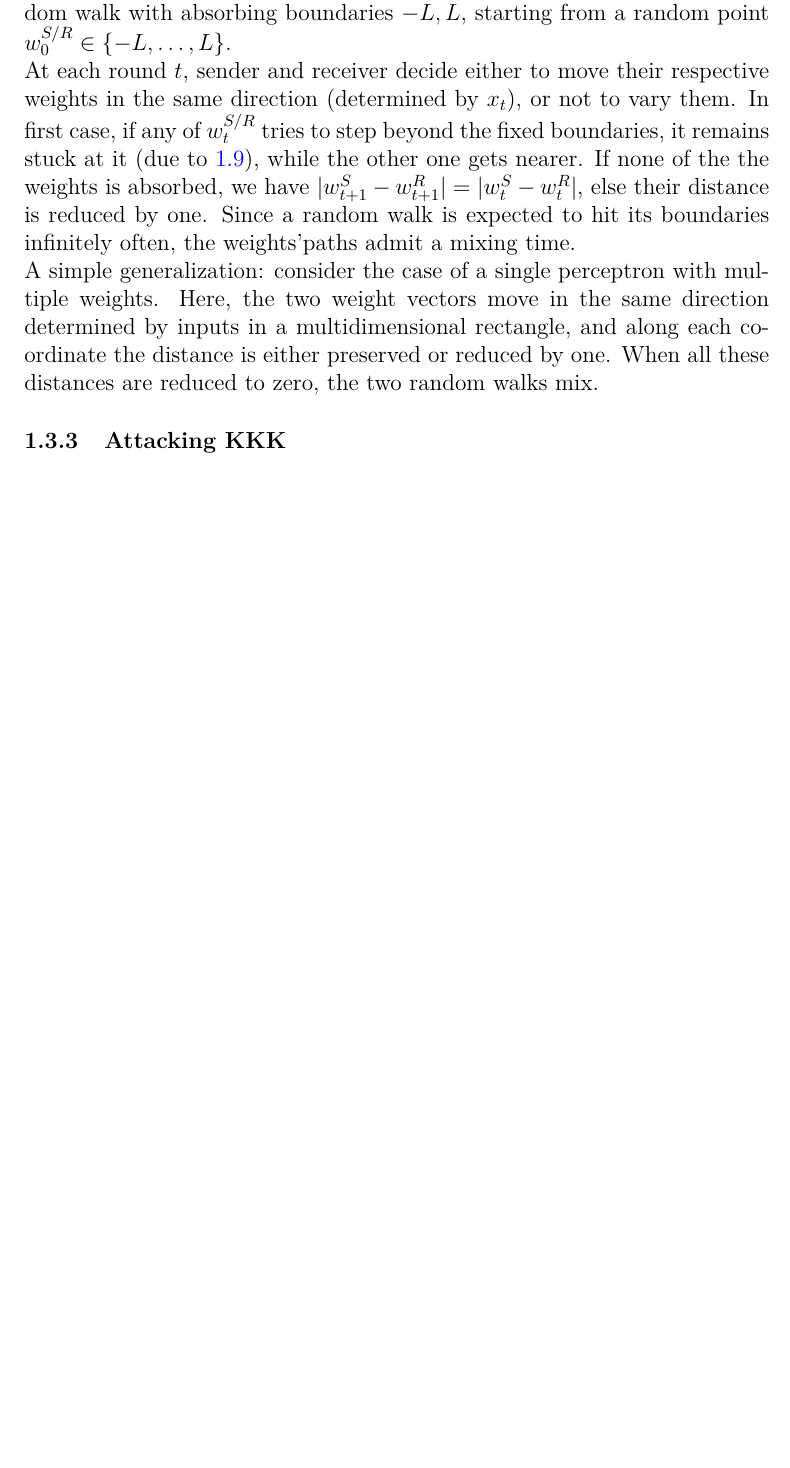
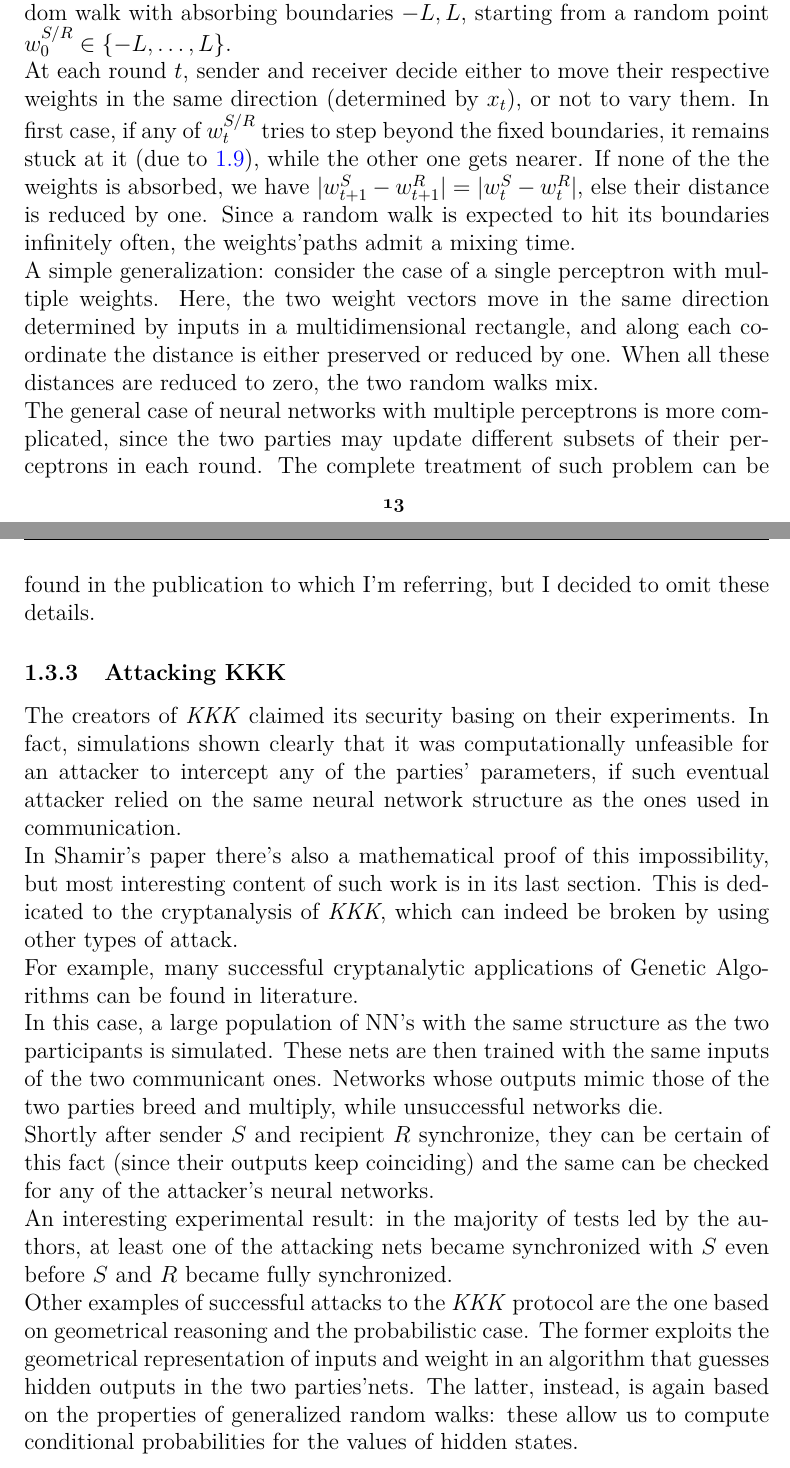
Before and after one commit to ElMora96/mora-thesis, a LaTeX thesis (moraglio-latex/thesis-moraglio.tex): part of page 13 of 20 before the commit and two parts of pages 13 and 14 of 20 after it, the two joined at a grey line, cut so that both start at the same text, the shorter picture padded with empty space. Compiled offline with pdfLaTeX.

Commit message:
Added attacks

```diff
--- a/moraglio-latex/thesis-moraglio.tex
+++ b/moraglio-latex/thesis-moraglio.tex
@@ -325,9 +325,21 @@ In other words, above function rescales weights to the prefixed bounds whenever
 After these premises, we can show how the two participants converge and why a third net cannot converge to the same parameters by following the same learning procedure. \\
  We start off by considering an oversimplified model of a single perceptron with a single weight. \iftrue Let $w^{S/R}_{t}$  be the current weights and denote inputs $x_{t} \in \{-1,1\} $. \fi Each weight's update process can be described as a random walk with absorbing boundaries $-L,L$, starting from a random point $w^{S/R}_{0}\in\{-L,\dots ,L\}$. \\
 At each round $t$, sender and receiver decide either to move their respective weights in the same direction (determined by $x_t$), or not to vary them. In first case, if any of $w^{S/R}_t$ tries to step beyond the fixed boundaries, it remains stuck at it (due to \ref{rebound}), while the other one gets nearer.  If none of the the weights is absorbed, we have $|w_{t+1}^S - w_{t+1}^R| = |w_{t}^S - w_{t}^R|$, else their distance is reduced by one. Since a random walk is expected to hit its boundaries infinitely often, the weights'paths admit a mixing time. \\
-A simple generalization: consider the case of a single perceptron with multiple weights. Here, the two weight vectors move in the same direction determined by inputs in a multidimensional rectangle, and along each coordinate the distance is either preserved or reduced by one. When all these distances are reduced to zero, the two random walks mix.
+A simple generalization: consider the case of a single perceptron with multiple weights. Here, the two weight vectors move in the same direction determined by inputs in a multidimensional rectangle, and along each coordinate the distance is either preserved or reduced by one. When all these distances are reduced to zero, the two random walks mix. \\
+The general case of neural networks with multiple perceptrons is more complicated, since the two parties may update different subsets of their perceptrons in each round. The complete treatment of such problem can be found in the publication to which I'm referring, but I decided to omit these details.
+
 
 \subsection{Attacking KKK}
+\label{ssc:atk}
+The creators of \textit{KKK} claimed its security basing on their experiments. In fact, simulations shown clearly that it was computationally unfeasible for an attacker to intercept any of the parties' parameters, if such eventual attacker relied on the same neural network structure as the ones used in communication. \\
+In Shamir's paper there's also a mathematical proof of this impossibility, but most interesting content of such work is in its last section. This is dedicated to the cryptanalysis of \textit{KKK}, which can indeed be broken by using other types of attack. \\
+For example, many successful cryptanalytic applications of Genetic Algorithms can be found in literature. \\
+In this case, a large population of NN's with the same structure as the two participants is simulated. These nets are then trained with the same inputs of the two communicant ones. Networks whose outputs mimic those of the two parties breed and multiply, while unsuccessful networks die. \\
+Shortly after sender $S$ and recipient $R$ synchronize, they can be certain of this fact (since their outputs keep coinciding) and the same can be checked for any of the attacker's neural networks. \\
+An interesting experimental result: in the majority of tests led by the authors, at least one  of the attacking nets became synchronized with $S$ even before $S$ and $R$ became fully synchronized. \\
+Other examples of successful attacks to the \textit{KKK} protocol are the one based on geometrical reasoning and the probabilistic case. The former exploits the geometrical representation of inputs and weight in an algorithm that guesses hidden outputs in the two parties'nets. The latter, instead, is again based on the properties of generalized random walks: these allow us to compute conditional probabilities for the values of hidden states.
+
+
 
 \chapter{Chapter title}
 
```
Also changed, not shown: moraglio-latex/thesis-moraglio.pdf, moraglio-latex/thesis-moraglio.tex (4 more changed lines), 4 other files.
